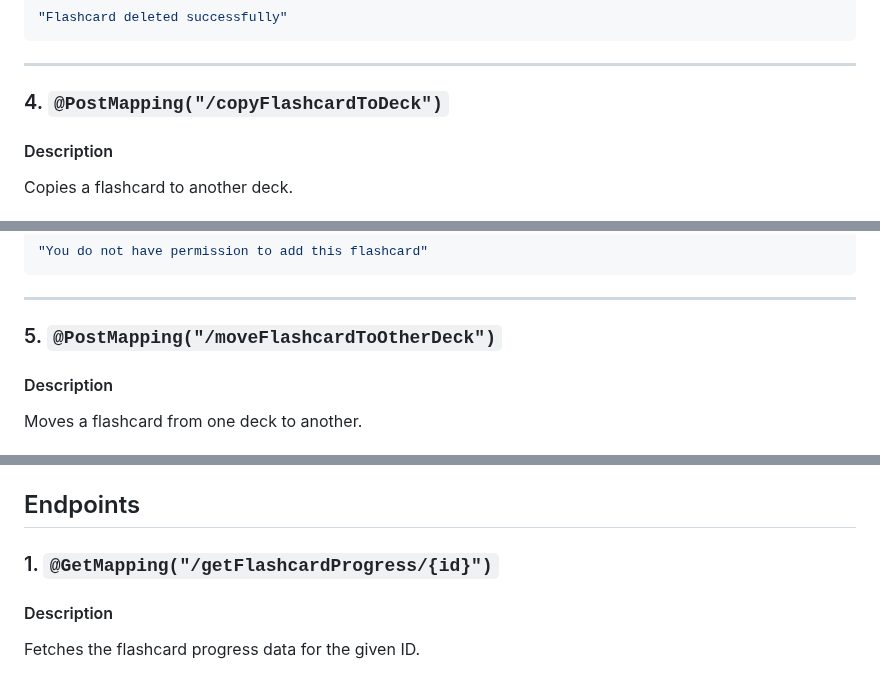
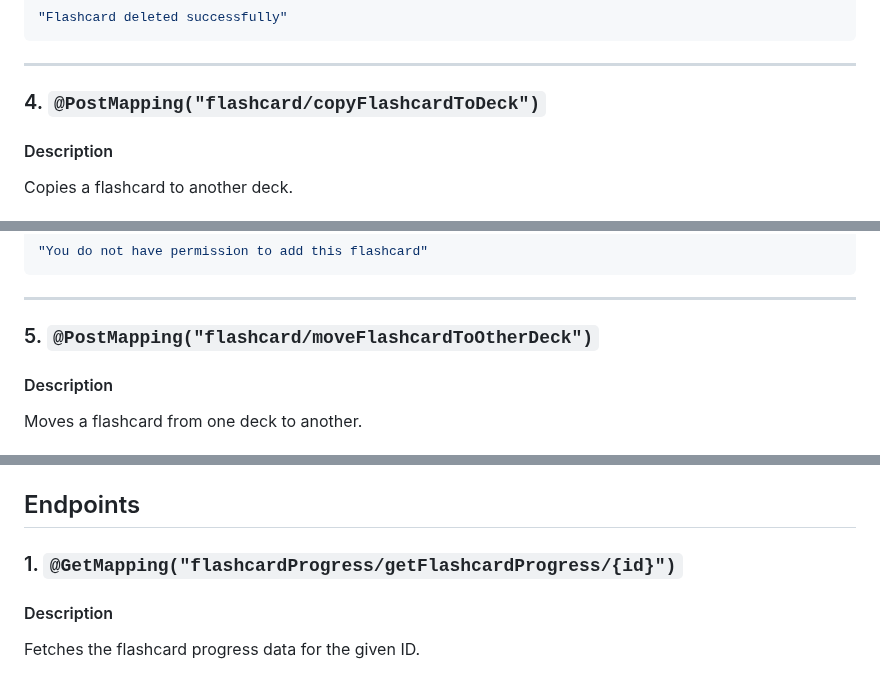
Before and after one commit to MarcinPolewski/Project-flashcards, a Markdown page: ENDPOINTS_DOCUMENTATION.md, 3 parts joined by grey strips. Drawn GitHub-style.

````diff
--- a/ENDPOINTS_DOCUMENTATION.md
+++ b/ENDPOINTS_DOCUMENTATION.md
@@ -928,7 +928,7 @@ Returns a success message.
 ```
 ---
 
-### 4. `@PostMapping("/copyFlashcardToDeck")`
+### 4. `@PostMapping("flashcard/copyFlashcardToDeck")`
 #### Description
 Copies a flashcard to another deck.
 #### Parameters
@@ -955,7 +955,7 @@ for the deck or flashcard.
 ```
 ---
 
-### 5. `@PostMapping("/moveFlashcardToOtherDeck")`
+### 5. `@PostMapping("flashcard/moveFlashcardToOtherDeck")`
 #### Description
 Moves a flashcard from one deck to another.
 #### Parameters
@@ -1013,7 +1013,7 @@ This class relies on the following repositories and entities:
 - `JsonViewConfig`: Configures JSON views.
 
 ## Endpoints
-### 1. `@GetMapping("/getFlashcardProgress/{id}")`
+### 1. `@GetMapping("flashcardProgress/getFlashcardProgress/{id}")`
 #### Description
 Fetches the flashcard progress data for the given ID.
 #### Parameters
````
Also changed, not shown: other parts of ENDPOINTS_DOCUMENTATION.md (+8 -8 lines).
